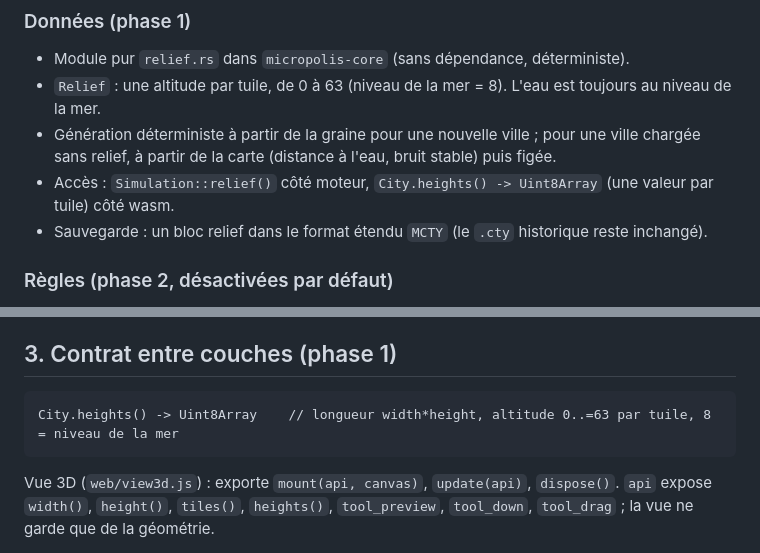
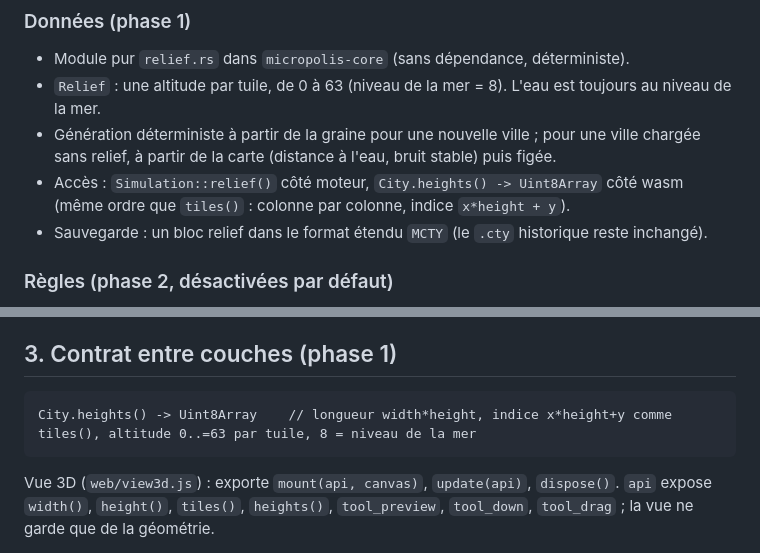
Before and after one commit to Nic69Han/SimCity-2050, a Markdown page: docs/3d.md, 2 parts joined by grey strips. GitHub-like rendering.

Commit message:
Document the heights() layout in the 3D design doc
Co-Authored-By: Claude Sonnet 5.5 <noreply@anthropic.com>
Claude-Session: https://claude.ai/code/session_01V8RLnkQ6sENygVcF9aDadR

````diff
--- a/docs/3d.md
+++ b/docs/3d.md
@@ -39,7 +39,7 @@ séparée des règles de simulation d'origine.
 * `Relief` : une altitude par tuile, de 0 à 63 (niveau de la mer = 8). L'eau est toujours au niveau de la mer.
 * Génération déterministe à partir de la graine pour une nouvelle ville ; pour une ville chargée sans relief, à partir
   de la carte (distance à l'eau, bruit stable) puis figée.
-* Accès : `Simulation::relief()` côté moteur, `City.heights() -> Uint8Array` (une valeur par tuile) côté wasm.
+* Accès : `Simulation::relief()` côté moteur, `City.heights() -> Uint8Array` côté wasm (même ordre que `tiles()` : colonne par colonne, indice `x*height + y`).
 * Sauvegarde : un bloc relief dans le format étendu `MCTY` (le `.cty` historique reste inchangé).
 
 ### Règles (phase 2, désactivées par défaut)
@@ -53,7 +53,7 @@ pente), routes et rails plus chers en pente, outils « élever / abaisser » le
 
 ## 3. Contrat entre couches (phase 1)
 ```
-City.heights() -> Uint8Array    // longueur width*height, altitude 0..=63 par tuile, 8 = niveau de la mer
+City.heights() -> Uint8Array    // longueur width*height, indice x*height+y comme tiles(), altitude 0..=63 par tuile, 8 = niveau de la mer
 ```
 Vue 3D (`web/view3d.js`) : exporte `mount(api, canvas)`, `update(api)`, `dispose()`. `api` expose `width()`,
 `height()`, `tiles()`, `heights()`, `tool_preview`, `tool_down`, `tool_drag` ; la vue ne garde que de la géométrie.
````
